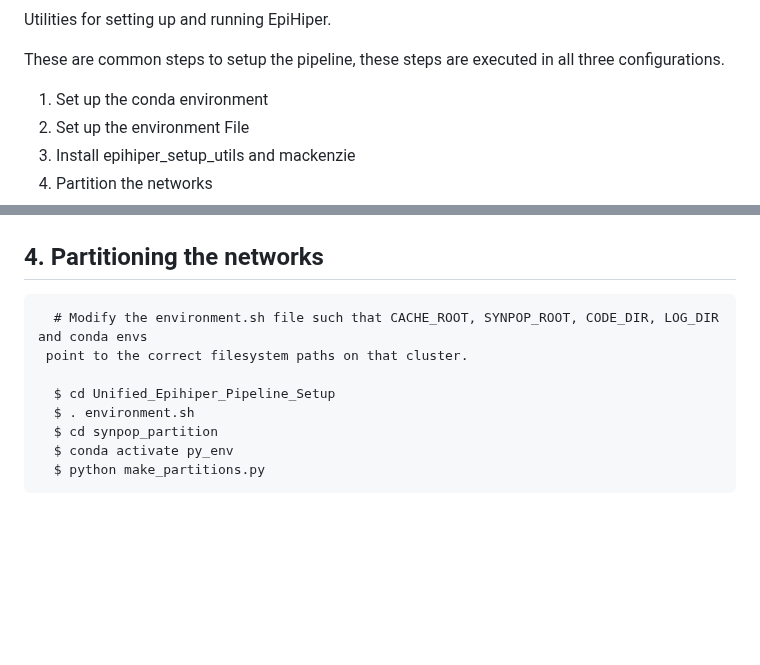
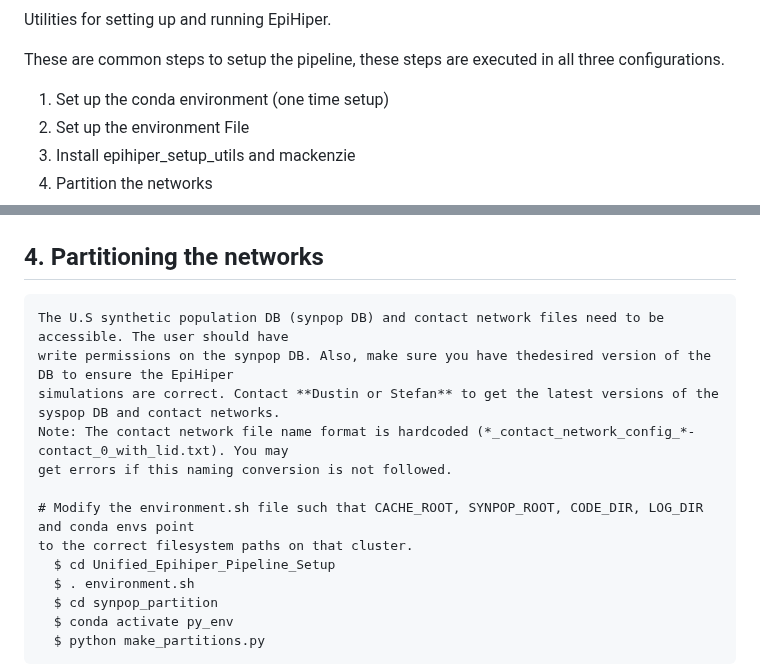
Before and after one commit to vanavreddy/Parallel_Compute_Engine, a Markdown page: README.md, 2 parts joined by grey strips. Drawn GitHub-style; blank space fills up the shorter version.

````diff
--- a/README.md
+++ b/README.md
@@ -13,7 +13,7 @@ Utilities for setting up and running EpiHiper.
 
 These are common steps to setup the pipeline, these steps are executed in all three configurations.
 
-1. Set up the conda environment
+1. Set up the conda environment (one time setup)
 2. Set up the environment File
 3. Install epihiper_setup_utils and mackenzie
 4. Partition the networks
@@ -259,9 +259,14 @@ so that cmake can find the conda environment's postgres installation.
 
 ## 4. Partitioning the networks
 ```
-  # Modify the environment.sh file such that CACHE_ROOT, SYNPOP_ROOT, CODE_DIR, LOG_DIR and conda envs
- point to the correct filesystem paths on that cluster.
+The U.S synthetic population DB (synpop DB) and contact network files need to be accessible. The user should have
+write permissions on the synpop DB. Also, make sure you have thedesired version of the DB to ensure the EpiHiper
+simulations are correct. Contact **Dustin or Stefan** to get the latest versions of the syspop DB and contact networks.
+Note: The contact network file name format is hardcoded (*_contact_network_config_*-contact_0_with_lid.txt). You may
+get errors if this naming conversion is not followed.
 
+# Modify the environment.sh file such that CACHE_ROOT, SYNPOP_ROOT, CODE_DIR, LOG_DIR and conda envs point
+to the correct filesystem paths on that cluster.
   $ cd Unified_Epihiper_Pipeline_Setup
   $ . environment.sh
   $ cd synpop_partition
````
